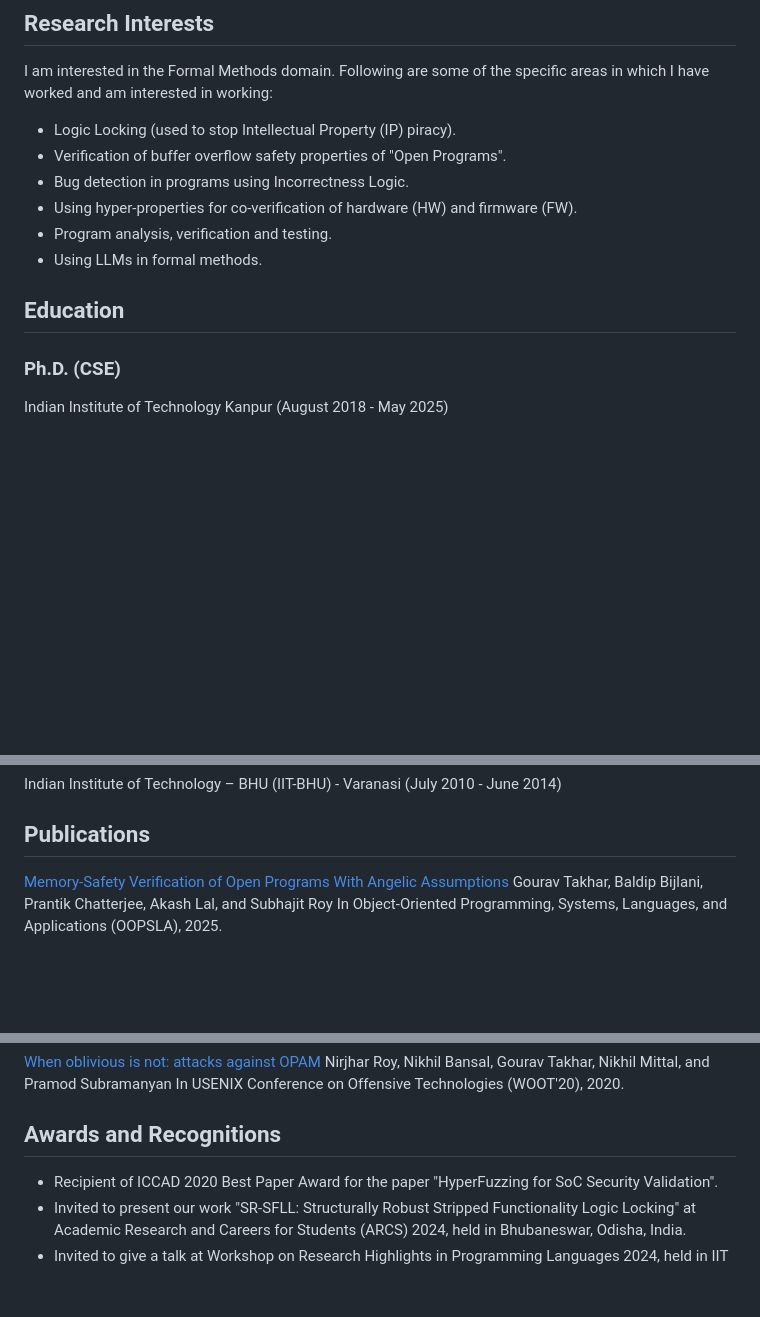
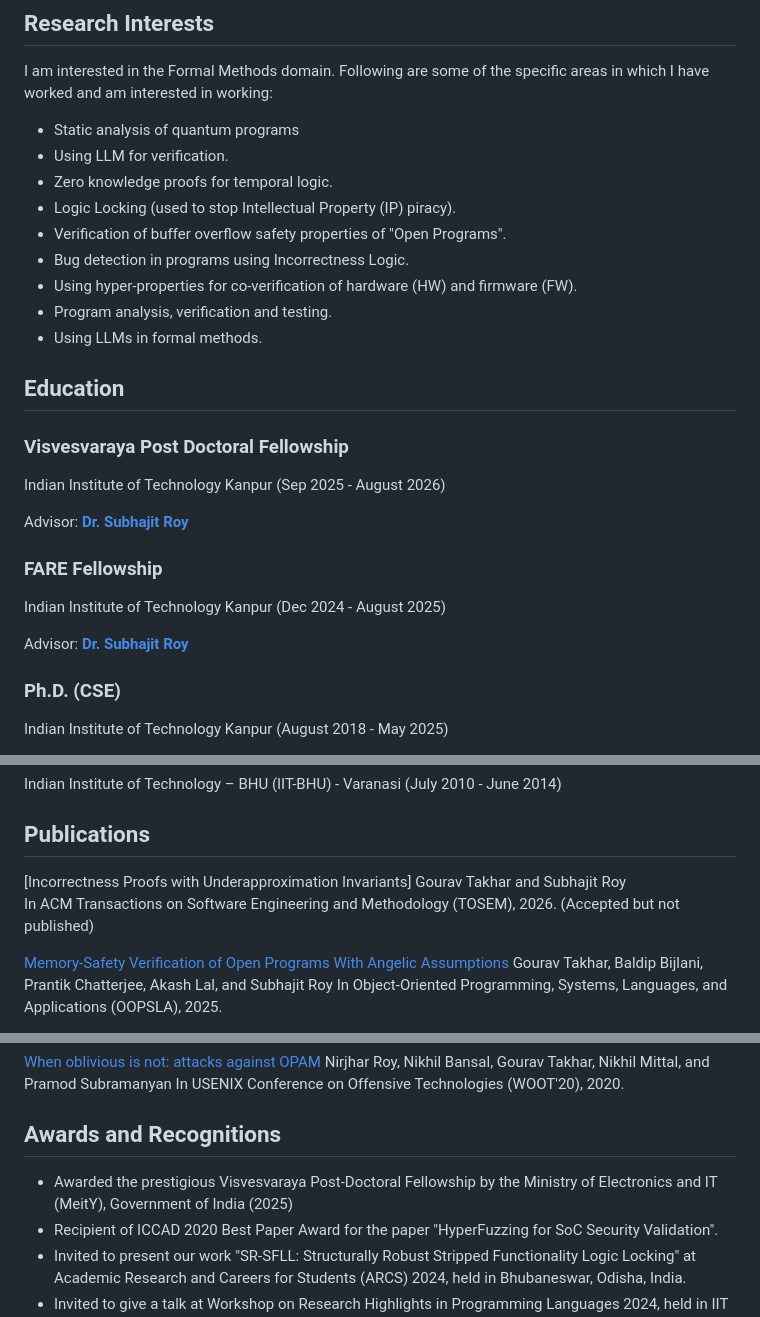
Before and after one commit to tgourav/tgourav.github.io, a Markdown page: CV.md, 3 parts joined by grey strips. GitHub-like rendering; blank space fills up the shorter version.

Commit message:
updated cv

```diff
--- a/CV.md
+++ b/CV.md
@@ -18,6 +18,9 @@ Gourav Takhar completed his PhD from IIT Kanpur with a focus on "synthesis for s
 ## **Research Interests**
 I  am interested in the Formal Methods domain. Following are some of the specific areas in which I have worked and am interested in working:
 
+* Static analysis of quantum programs
+* Using LLM for verification.
+* Zero knowledge proofs for temporal logic.
 * Logic Locking (used to stop Intellectual Property (IP) piracy).
 * Verification of buffer overflow safety properties of "Open Programs".
 * Bug detection in programs using Incorrectness Logic.
@@ -27,6 +30,18 @@ I  am interested in the Formal Methods domain. Following are some of the specifi
 
 
 ## **Education**
+
+### **Visvesvaraya Post Doctoral Fellowship**
+
+Indian Institute of Technology Kanpur (Sep 2025 - August 2026)
+
+Advisor: [**Dr. Subhajit Roy**](https://www.cse.iitk.ac.in/users/subhajit/)
+
+### **FARE Fellowship**
+
+Indian Institute of Technology Kanpur (Dec 2024 - August 2025)
+
+Advisor: [**Dr. Subhajit Roy**](https://www.cse.iitk.ac.in/users/subhajit/)
 
 ### **Ph.D. (CSE)**
 
@@ -52,7 +67,11 @@ Indian Institute of Technology – BHU (IIT-BHU) - Varanasi (July 2010 - June 20
 
 ## **Publications**
 
-[Memory-Safety Verification of Open Programs With Angelic Assumptions]()
+[Incorrectness Proofs with Underapproximation Invariants]
+Gourav Takhar and Subhajit Roy
+In ACM Transactions on Software Engineering and Methodology (TOSEM), 2026. (Accepted but not published)
+
+[Memory-Safety Verification of Open Programs With Angelic Assumptions](https://doi.org/10.1145/3763090)
 Gourav Takhar, Baldip Bijlani, Prantik Chatterjee, Akash Lal, and Subhajit Roy
 In Object-Oriented Programming, Systems, Languages, and Applications (OOPSLA), 2025.
 
@@ -82,6 +101,7 @@ In USENIX Conference on Offensive Technologies (WOOT'20), 2020.
 
 
 ## **Awards and Recognitions**
+* Awarded the prestigious Visvesvaraya Post-Doctoral Fellowship by the Ministry of Electronics and IT (MeitY), Government of India (2025)
 * Recipient of ICCAD 2020 Best Paper Award for the paper "HyperFuzzing for SoC Security Validation".
 * Invited to present our work "SR-SFLL: Structurally Robust Stripped Functionality Logic Locking" at Academic Research and Careers for Students (ARCS) 2024, held in Bhubaneswar, Odisha, India.
 * Invited to give a talk at Workshop on Research Highlights in Programming Languages 2024, held in IIT Gandhinagar, India.
```
